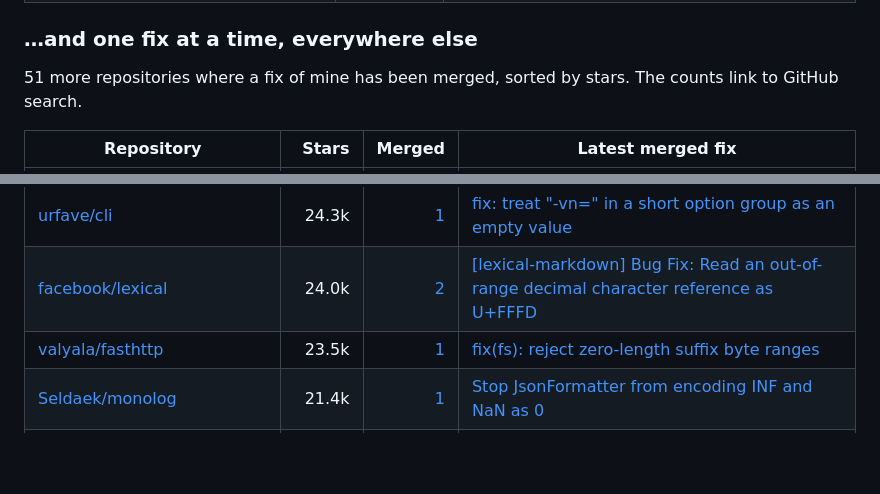
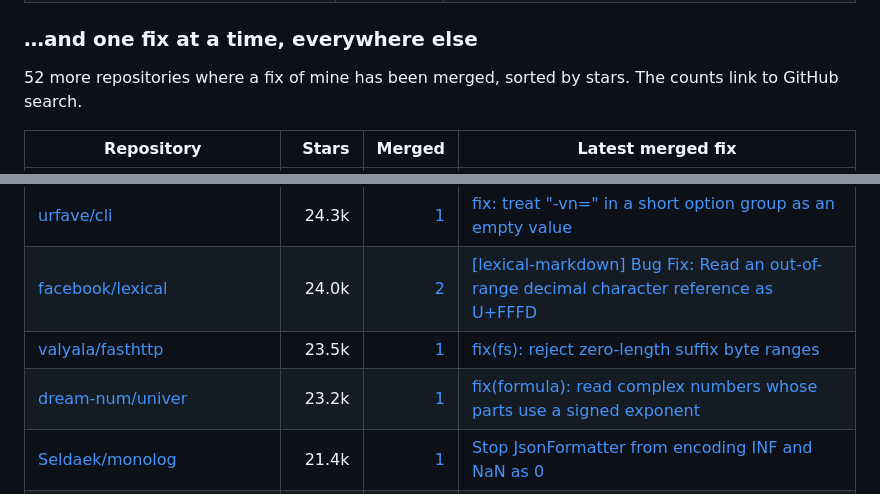
Before and after one commit to kevin9327/kevin9327, a Markdown page: README.md, 2 parts joined by grey strips. Drawn GitHub-style; blank space fills up the shorter version.

Commit message:
Add univer to merged fixes

```diff
--- a/README.md
+++ b/README.md
@@ -570,7 +570,7 @@ without ever throwing. Then I prove them.
 
 ### …and one fix at a time, everywhere else
 
-51 more repositories where a fix of mine has been merged, sorted by stars. The counts link to GitHub search.
+52 more repositories where a fix of mine has been merged, sorted by stars. The counts link to GitHub search.
 
 | Repository | Stars | Merged | Latest merged fix |
 |---|---:|---:|---|
@@ -599,6 +599,7 @@ without ever throwing. Then I prove them.
 | [urfave/cli](https://github.com/urfave/cli) | 24.3k | [1](https://github.com/search?q=is%3Apr%20is%3Amerged%20author%3Akevin9327%20repo%3Aurfave/cli&type=pullrequests) | [fix: treat "-vn=" in a short option group as an empty value](https://github.com/urfave/cli/pull/2454) |
 | [facebook/lexical](https://github.com/facebook/lexical) | 24.0k | [2](https://github.com/search?q=is%3Apr%20is%3Amerged%20author%3Akevin9327%20repo%3Afacebook/lexical&type=pullrequests) | [[lexical-markdown] Bug Fix: Read an out-of-range decimal character reference as U+FFFD](https://github.com/facebook/lexical/pull/9388) |
 | [valyala/fasthttp](https://github.com/valyala/fasthttp) | 23.5k | [1](https://github.com/search?q=is%3Apr%20is%3Amerged%20author%3Akevin9327%20repo%3Avalyala/fasthttp&type=pullrequests) | [fix(fs): reject zero-length suffix byte ranges](https://github.com/valyala/fasthttp/pull/2460) |
+| [dream-num/univer](https://github.com/dream-num/univer) | 23.2k | [1](https://github.com/search?q=is%3Apr%20is%3Amerged%20author%3Akevin9327%20repo%3Adream-num/univer&type=pullrequests) | [fix(formula): read complex numbers whose parts use a signed exponent](https://github.com/dream-num/univer/pull/8167) |
 | [Seldaek/monolog](https://github.com/Seldaek/monolog) | 21.4k | [1](https://github.com/search?q=is%3Apr%20is%3Amerged%20author%3Akevin9327%20repo%3ASeldaek/monolog&type=pullrequests) | [Stop JsonFormatter from encoding INF and NaN as 0](https://github.com/Seldaek/monolog/pull/2078) |
 | [motdotla/dotenv](https://github.com/motdotla/dotenv) | 20.5k | [1](https://github.com/search?q=is%3Apr%20is%3Amerged%20author%3Akevin9327%20repo%3Amotdotla/dotenv&type=pullrequests) | [fix: parse debug and override in populate like config does](https://github.com/motdotla/dotenv/pull/1069) |
 | [briannesbitt/Carbon](https://github.com/briannesbitt/Carbon) | 16.6k | [1](https://github.com/search?q=is%3Apr%20is%3Amerged%20author%3Akevin9327%20repo%3Abriannesbitt/Carbon&type=pullrequests) | [Fix day of year parsing in createFromIsoFormat](https://github.com/briannesbitt/Carbon/pull/3382) |
```
